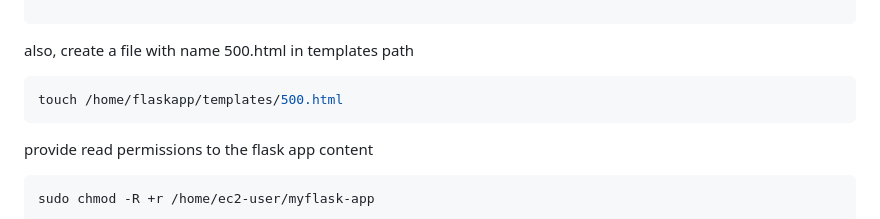
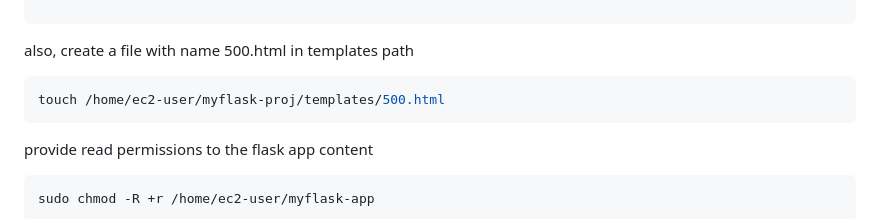
Before and after one commit to avizway1/flask-installation, a Markdown page: README.md, the part around the change. Rendered like a GitHub page.

````diff
--- a/README.md
+++ b/README.md
@@ -89,7 +89,7 @@ inside the templates folder create index.html file and add below content.
 also, create a file with name 500.html in templates path
 
 ```bash
-touch /home/flaskapp/templates/500.html
+touch /home/ec2-user/myflask-proj/templates/500.html
 ```
 
 provide read permissions to the flask app content
````
